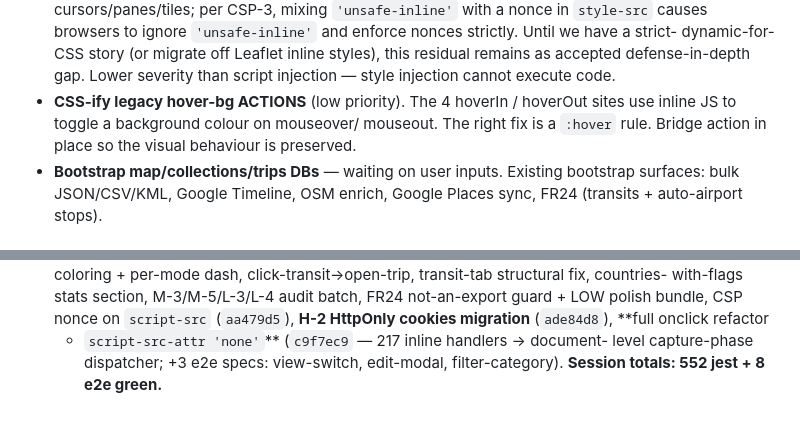
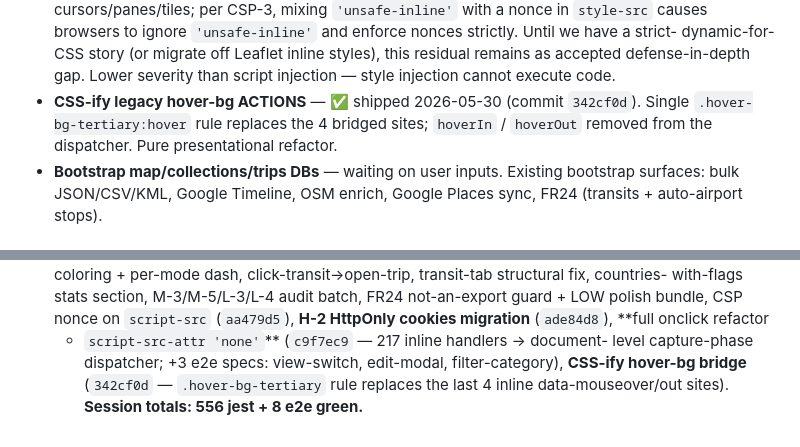
Before and after one commit to pedrofreitascampos/history-map, a Markdown page: roadmap.md, 2 parts joined by grey strips. GitHub-like rendering.

Commit message:
roadmap: close CSS-ify hover-bg item (342cf0d)

```diff
--- a/roadmap.md
+++ b/roadmap.md
@@ -41,10 +41,9 @@ table below for the per-finding reconciliation.
   dynamic-for-CSS story (or migrate off Leaflet inline styles), this
   residual remains as accepted defense-in-depth gap. Lower severity than
   script injection — style injection cannot execute code.
-- **CSS-ify legacy hover-bg ACTIONS** (low priority). The 4 hoverIn /
-  hoverOut sites use inline JS to toggle a background colour on mouseover/
-  mouseout. The right fix is a `:hover` rule. Bridge action in place so the
-  visual behaviour is preserved.
+- **CSS-ify legacy hover-bg ACTIONS** — ✅ shipped 2026-05-30 (commit `342cf0d`).
+  Single `.hover-bg-tertiary:hover` rule replaces the 4 bridged sites; `hoverIn`
+  / `hoverOut` removed from the dispatcher. Pure presentational refactor.
 - **Bootstrap map/collections/trips DBs** — waiting on user inputs. Existing
   bootstrap surfaces: bulk JSON/CSV/KML, Google Timeline, OSM enrich, Google
   Places sync, FR24 (transits + auto-airport stops).
@@ -114,4 +113,6 @@ See memory roadmap for full commit-level detail. Headline batches:
   **H-2 HttpOnly cookies migration** (`ade84d8`), **full onclick refactor
   + `script-src-attr 'none'`** (`c9f7ec9` — 217 inline handlers → document-
   level capture-phase dispatcher; +3 e2e specs: view-switch, edit-modal,
-  filter-category). **Session totals: 552 jest + 8 e2e green.**
+  filter-category), **CSS-ify hover-bg bridge** (`342cf0d` — `.hover-bg-tertiary`
+  rule replaces the last 4 inline data-mouseover/out sites). **Session totals:
+  556 jest + 8 e2e green.**
```
